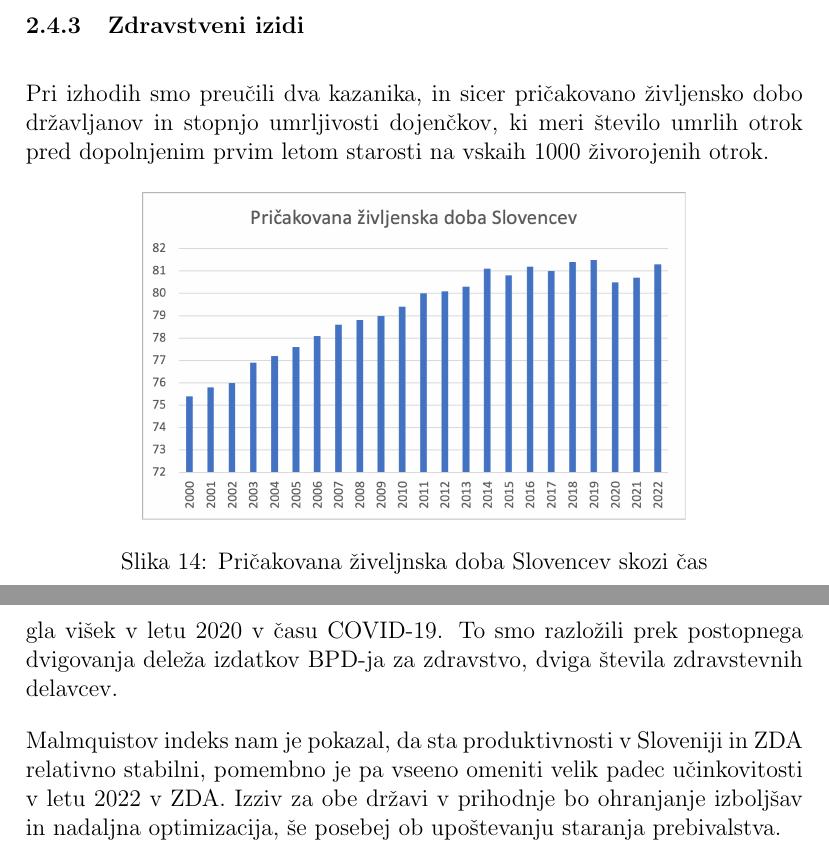
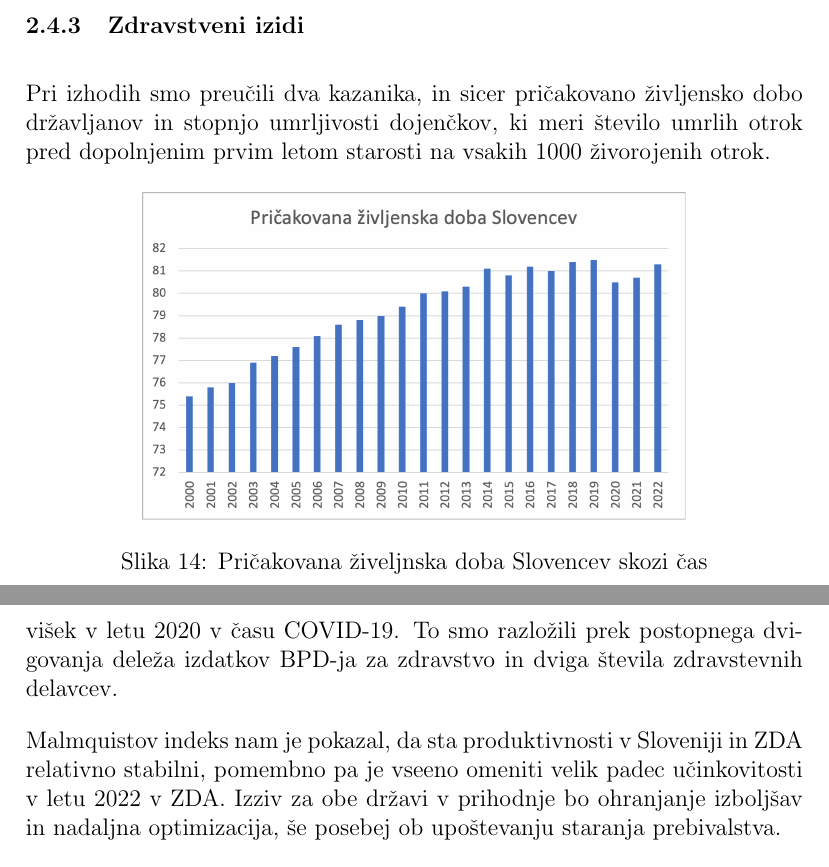
Before and after one commit to tilenzabkar/dif_seminarska, a LaTeX paper (naloga.tex): two parts of pages 22 and 26 of 28, joined at a grey line, cut so that both start at the same text. Compiled offline with pdfLaTeX.

Commit message:
nekaj slovničnih popravkov

```diff
--- a/naloga.tex
+++ b/naloga.tex
@@ -651,7 +651,7 @@ Za vhodne podatke smo uporabili porabo javnega zdravstva kot delež bruto domač
 
 \subsubsection{Zdravstveni izidi}
 
-Pri izhodih smo preučili dva kazanika, in sicer pričakovano življensko dobo državljanov in stopnjo umrljivosti dojenčkov, ki meri število umrlih otrok pred dopolnjenim prvim letom starosti na vskaih 1000 živorojenih otrok.
+Pri izhodih smo preučili dva kazanika, in sicer pričakovano življensko dobo državljanov in stopnjo umrljivosti dojenčkov, ki meri število umrlih otrok pred dopolnjenim prvim letom starosti na vsakih 1000 živorojenih otrok.
 %zopet vir podatkov
 
 \begin{figure}[H]
@@ -741,11 +741,11 @@ Analizirali smo učinkovitost javenga zdravstva v Sloveniji in ZDA
 v obdobju 2000--2022. S pomočjo CRR indeksa in zbranih podatkov
 smo prišli do zaključka, da je učinkovitost tako v Sloveniji kot
 v ZDA naraščala in dosegla višek v letu 2020 v času COVID-19. To smo
-razložili prek postopnega dvigovanja deleža izdatkov BPD-ja za zdravstvo,
+razložili prek postopnega dvigovanja deleža izdatkov BPD-ja za zdravstvo in
 dviga števila zdravstevnih delavcev.
 
 Malmquistov indeks nam je pokazal, da sta produktivnosti v Sloveniji
-in ZDA relativno stabilni, pomembno je pa vseeno omeniti velik padec
+in ZDA relativno stabilni, pomembno pa je vseeno omeniti velik padec
 učinkovitosti v letu 2022 v ZDA. Izziv za obe državi v prihodnje bo ohranjanje izboljšav in nadaljna optimizacija,
 še posebej ob upoštevanju staranja prebivalstva.
 
```
Also changed, not shown: naloga.pdf, naloga.tex (2 more changed lines).
